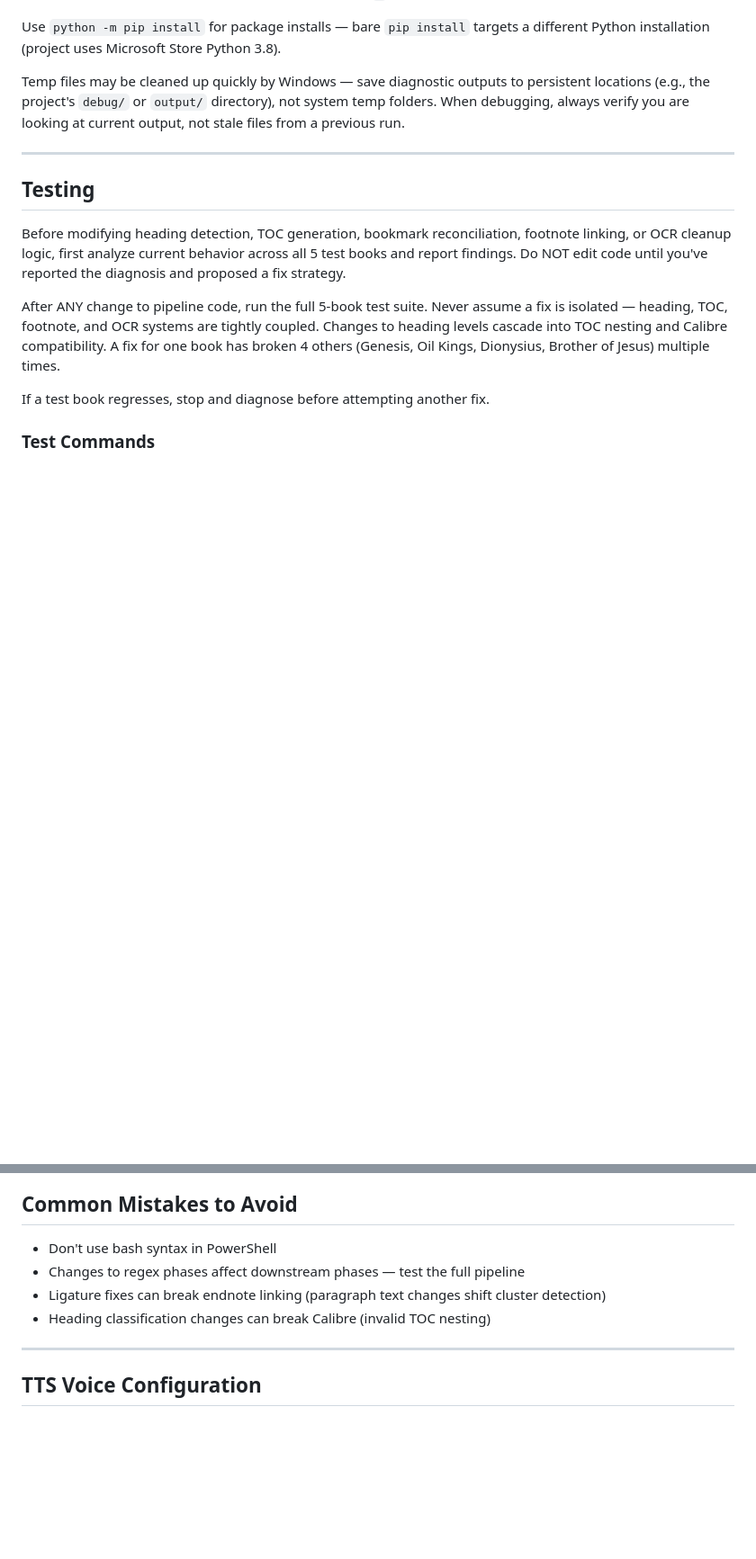
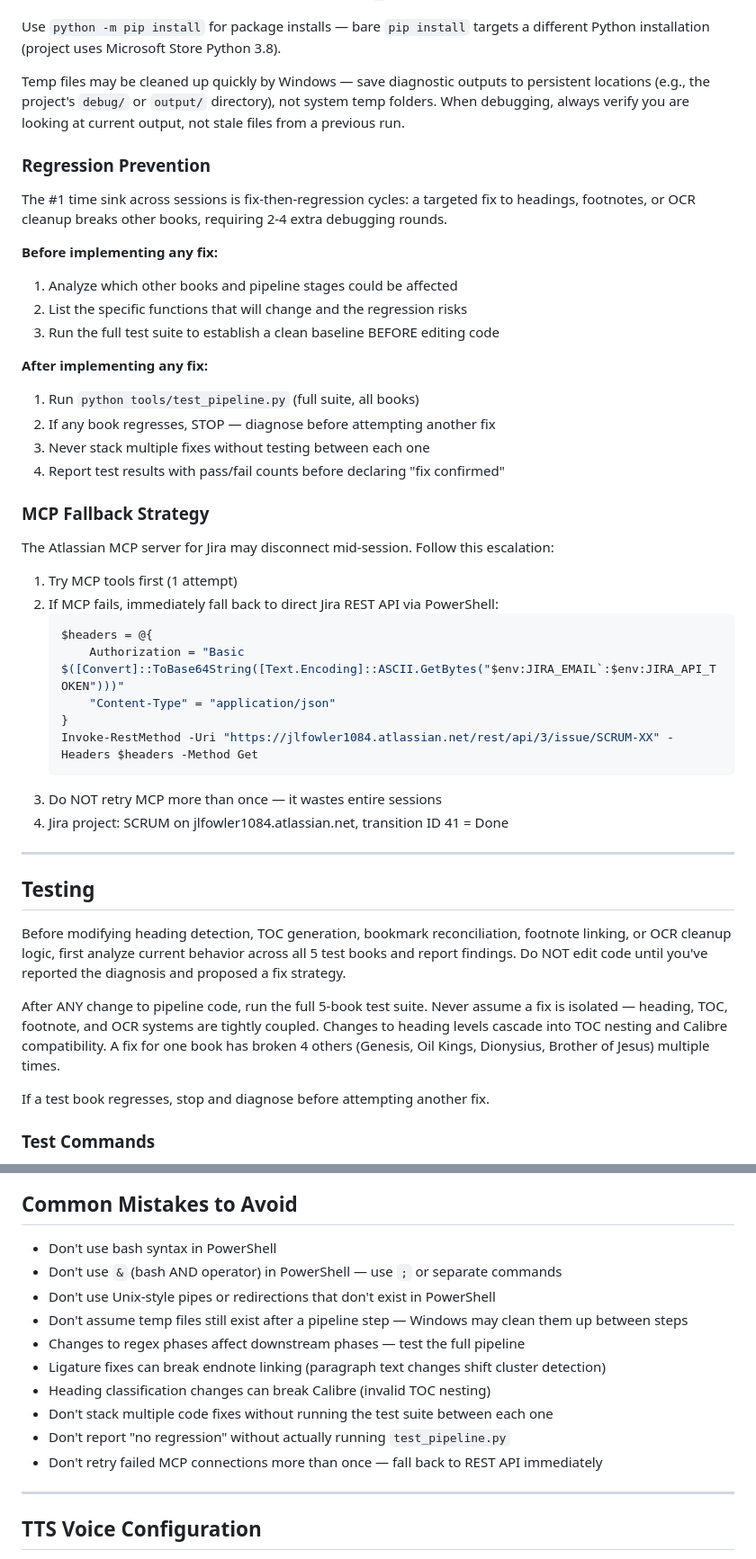
Before and after one commit to jlfowler1084/EbookAutomation, a Markdown page: CLAUDE.md, 2 parts joined by grey strips. Shown at 90% size. Rendered like a GitHub page; blank space fills up the shorter version.

Commit message:
docs: add regression prevention and MCP fallback to CLAUDE.md
Co-Authored-By: Claude Opus 4.6 (1M context) <noreply@anthropic.com>

````diff
--- a/CLAUDE.md
+++ b/CLAUDE.md
@@ -27,6 +27,36 @@ This project runs on Windows. Use PowerShell syntax, not bash/Unix syntax. Do no
 Use `python -m pip install` for package installs — bare `pip install` targets a different Python installation (project uses Microsoft Store Python 3.8).
 
 Temp files may be cleaned up quickly by Windows — save diagnostic outputs to persistent locations (e.g., the project's `debug/` or `output/` directory), not system temp folders. When debugging, always verify you are looking at current output, not stale files from a previous run.
+
+### Regression Prevention
+
+The #1 time sink across sessions is fix-then-regression cycles: a targeted fix to headings, footnotes, or OCR cleanup breaks other books, requiring 2-4 extra debugging rounds.
+
+**Before implementing any fix:**
+1. Analyze which other books and pipeline stages could be affected
+2. List the specific functions that will change and the regression risks
+3. Run the full test suite to establish a clean baseline BEFORE editing code
+
+**After implementing any fix:**
+1. Run `python tools/test_pipeline.py` (full suite, all books)
+2. If any book regresses, STOP — diagnose before attempting another fix
+3. Never stack multiple fixes without testing between each one
+4. Report test results with pass/fail counts before declaring "fix confirmed"
+
+### MCP Fallback Strategy
+
+The Atlassian MCP server for Jira may disconnect mid-session. Follow this escalation:
+1. Try MCP tools first (1 attempt)
+2. If MCP fails, immediately fall back to direct Jira REST API via PowerShell:
+   ```powershell
+   $headers = @{
+       Authorization = "Basic $([Convert]::ToBase64String([Text.Encoding]::ASCII.GetBytes("$env:JIRA_EMAIL`:$env:JIRA_API_TOKEN")))"
+       "Content-Type" = "application/json"
+   }
+   Invoke-RestMethod -Uri "https://jlfowler1084.atlassian.net/rest/api/3/issue/SCRUM-XX" -Headers $headers -Method Get
+   ```
+3. Do NOT retry MCP more than once — it wastes entire sessions
+4. Jira project: SCRUM on jlfowler1084.atlassian.net, transition ID 41 = Done
 
 ---
 
@@ -278,9 +308,15 @@ Connects to Atlassian Cloud (Jira, Confluence) via the official hosted MCP endpo
 ## Common Mistakes to Avoid
 
 - Don't use bash syntax in PowerShell
+- Don't use `&` (bash AND operator) in PowerShell — use `;` or separate commands
+- Don't use Unix-style pipes or redirections that don't exist in PowerShell
+- Don't assume temp files still exist after a pipeline step — Windows may clean them up between steps
 - Changes to regex phases affect downstream phases — test the full pipeline
 - Ligature fixes can break endnote linking (paragraph text changes shift cluster detection)
 - Heading classification changes can break Calibre (invalid TOC nesting)
+- Don't stack multiple code fixes without running the test suite between each one
+- Don't report "no regression" without actually running `test_pipeline.py`
+- Don't retry failed MCP connections more than once — fall back to REST API immediately
 
 ---
 
````
